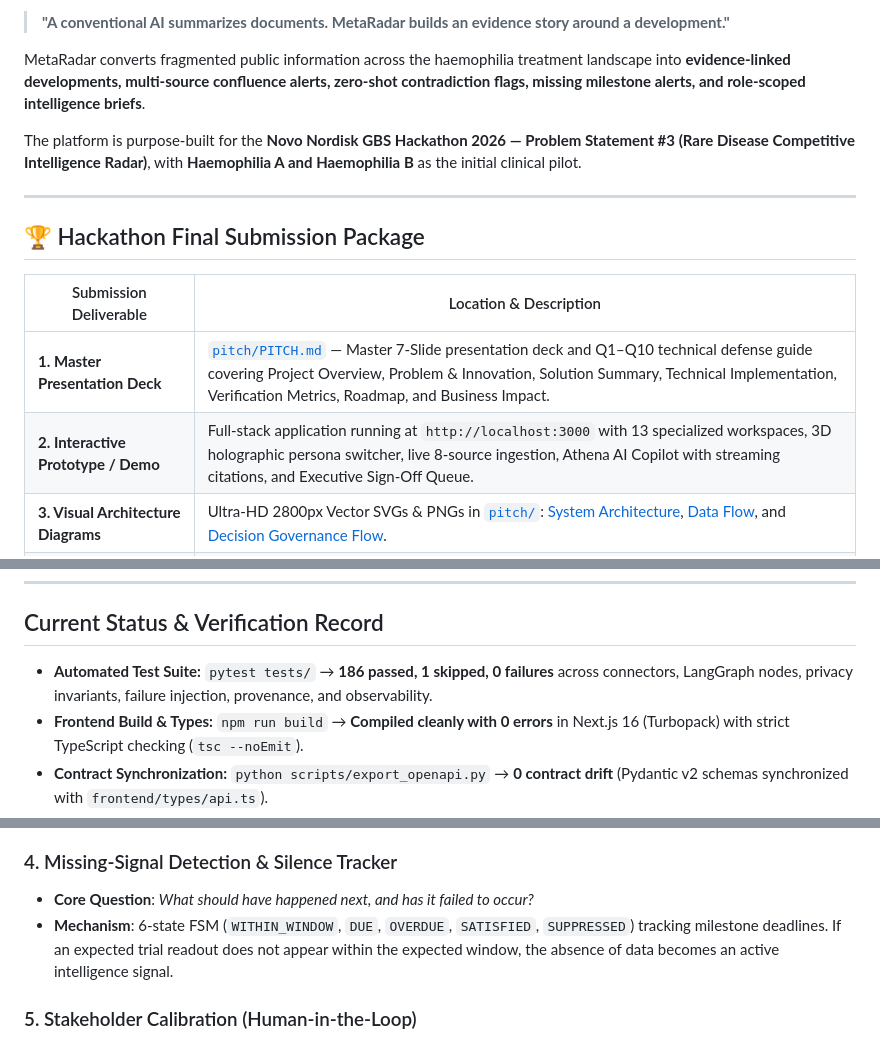
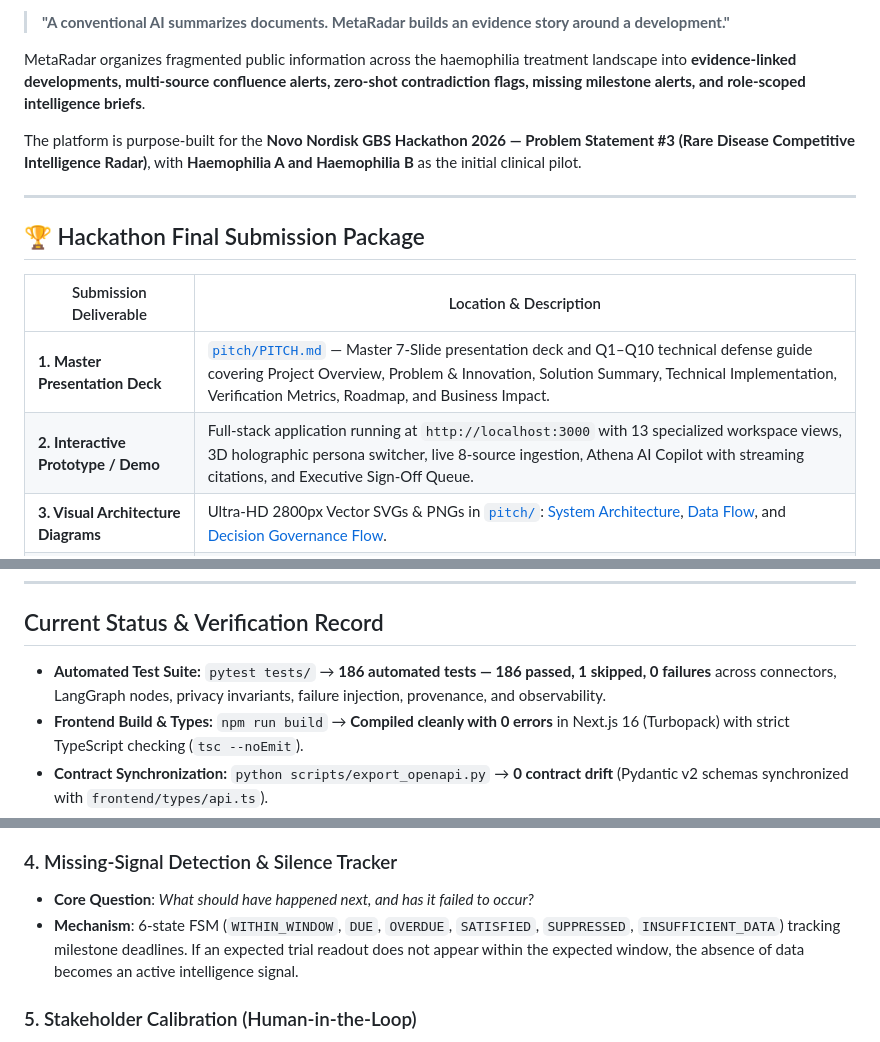
Before and after one commit to VeeruDSai/MetaRadar, a Markdown page: README.md, 3 parts joined by grey strips. GitHub-like rendering.

Commit message:
docs(readme): polish FSM state enumeration, test metrics, and workspace views terminology

```diff
--- a/README.md
+++ b/README.md
@@ -23,7 +23,7 @@
 
 > **"A conventional AI summarizes documents. MetaRadar builds an evidence story around a development."**
 
-MetaRadar converts fragmented public information across the haemophilia treatment landscape into **evidence-linked developments, multi-source confluence alerts, zero-shot contradiction flags, missing milestone alerts, and role-scoped intelligence briefs**.
+MetaRadar organizes fragmented public information across the haemophilia treatment landscape into **evidence-linked developments, multi-source confluence alerts, zero-shot contradiction flags, missing milestone alerts, and role-scoped intelligence briefs**.
 
 The platform is purpose-built for the **Novo Nordisk GBS Hackathon 2026 — Problem Statement #3 (Rare Disease Competitive Intelligence Radar)**, with **Haemophilia A and Haemophilia B** as the initial clinical pilot.
 
@@ -34,7 +34,7 @@ The platform is purpose-built for the **Novo Nordisk GBS Hackathon 2026 — Prob
 | Submission Deliverable | Location & Description |
 |---|---|
 | **1. Master Presentation Deck** | [`pitch/PITCH.md`](pitch/PITCH.md) — Master 7-Slide presentation deck and Q1–Q10 technical defense guide covering Project Overview, Problem & Innovation, Solution Summary, Technical Implementation, Verification Metrics, Roadmap, and Business Impact. |
-| **2. Interactive Prototype / Demo** | Full-stack application running at `http://localhost:3000` with 13 specialized workspaces, 3D holographic persona switcher, live 8-source ingestion, Athena AI Copilot with streaming citations, and Executive Sign-Off Queue. |
+| **2. Interactive Prototype / Demo** | Full-stack application running at `http://localhost:3000` with 13 specialized workspace views, 3D holographic persona switcher, live 8-source ingestion, Athena AI Copilot with streaming citations, and Executive Sign-Off Queue. |
 | **3. Visual Architecture Diagrams** | Ultra-HD 2800px Vector SVGs & PNGs in [`pitch/`](pitch/): [System Architecture](pitch/architecture.svg), [Data Flow](pitch/dataflow.svg), and [Decision Governance Flow](pitch/responsibility_flow.svg). |
 | **4. Domain Knowledge Layer** | Curated haemophilia ontology covering 12 modalities, canonical competitor assets, and 19 Red-Team evidence checks in [`config/haemophilia.yaml`](config/haemophilia.yaml). |
 | **5. Deep Technical Documentation** | Comprehensive architecture specifications, design documents, and engineering standards in [`docs/`](docs/). |
@@ -44,7 +44,7 @@ The platform is purpose-built for the **Novo Nordisk GBS Hackathon 2026 — Prob
 
 ## Current Status & Verification Record
 
-- **Automated Test Suite:** `pytest tests/` → **186 passed, 1 skipped, 0 failures** across connectors, LangGraph nodes, privacy invariants, failure injection, provenance, and observability.
+- **Automated Test Suite:** `pytest tests/` → **186 automated tests — 186 passed, 1 skipped, 0 failures** across connectors, LangGraph nodes, privacy invariants, failure injection, provenance, and observability.
 - **Frontend Build & Types:** `npm run build` → **Compiled cleanly with 0 errors** in Next.js 16 (Turbopack) with strict TypeScript checking (`tsc --noEmit`).
 - **Contract Synchronization:** `python scripts/export_openapi.py` → **0 contract drift** (Pydantic v2 schemas synchronized with `frontend/types/api.ts`).
 - **Database Migrations:** Alembic revisions applied across 22 PostgreSQL tables with zero schema drift.
@@ -167,7 +167,7 @@ MetaRadar treats external disclosures as **signals belonging to interconnected e
 
 ### 4. Missing-Signal Detection & Silence Tracker
 - **Core Question**: *What should have happened next, and has it failed to occur?*
-- **Mechanism**: 6-state FSM (`WITHIN_WINDOW`, `DUE`, `OVERDUE`, `SATISFIED`, `SUPPRESSED`) tracking milestone deadlines. If an expected trial readout does not appear within the expected window, the absence of data becomes an active intelligence signal.
+- **Mechanism**: 6-state FSM (`WITHIN_WINDOW`, `DUE`, `OVERDUE`, `SATISFIED`, `SUPPRESSED`, `INSUFFICIENT_DATA`) tracking milestone deadlines. If an expected trial readout does not appear within the expected window, the absence of data becomes an active intelligence signal.
 
 ### 5. Stakeholder Calibration (Human-in-the-Loop)
 - **Core Question**: *Does the system's scoring match expert stakeholder judgment?*
```
Also changed, not shown: other parts of README.md (+4 -4 lines).
